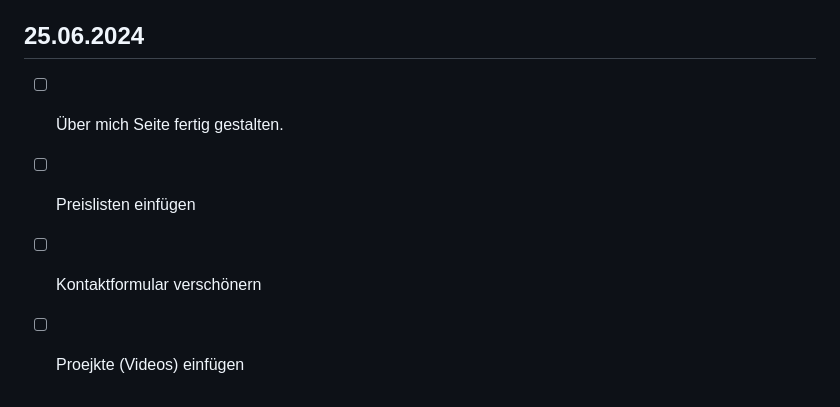
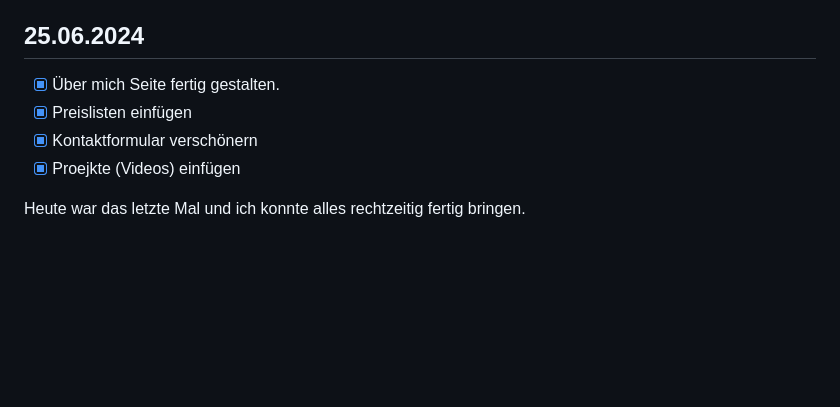
Before and after one commit to Squeezywyd/Lern-Periode-5, a Markdown page: readme.md, the part around the change. GitHub-like rendering; blank space fills up the shorter version.

```diff
--- a/readme.md
+++ b/readme.md
@@ -95,7 +95,9 @@ Heute konnte ich sehr gut und effektiv an meinem Projekt arbeiten und konnte erf
 
 ## 25.06.2024
 
-- [ ] Über mich Seite fertig gestalten.
-- [ ] Preislisten einfügen
-- [ ] Kontaktformular verschönern
-- [ ] Proejkte (Videos) einfügen
+- [x] Über mich Seite fertig gestalten.
+- [x] Preislisten einfügen
+- [x] Kontaktformular verschönern
+- [x] Proejkte (Videos) einfügen
+
+Heute war das letzte Mal und ich konnte alles rechtzeitig fertig bringen.
```
